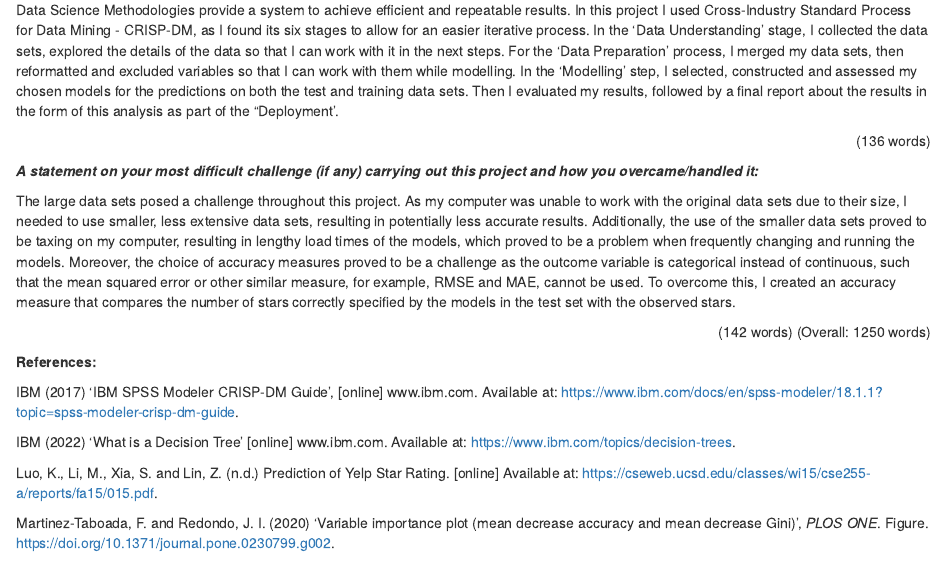
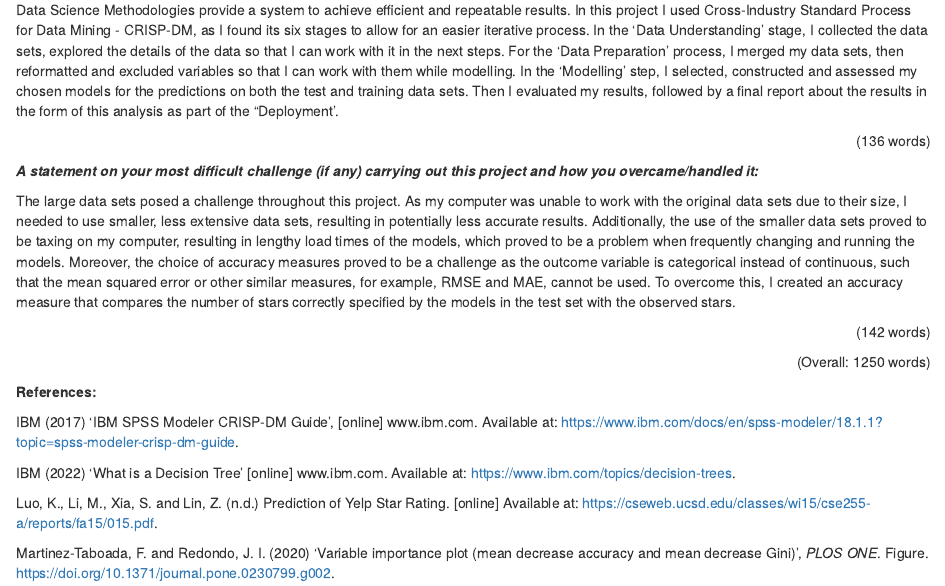
Before and after one commit to zsrettiger/EC349---Assignment-1, an R Markdown document (EC349 - a1 analysis.Rmd): the page in a window 1100 px wide, from 3550 px down. Rendered offline with R 4.5, knitr and Pandoc, with nearby package versions; some code elsewhere in the file could not run offline.

Commit message:
Update EC349 - a1 analysis.Rmd

```diff
--- a/EC349 - a1 analysis.Rmd
+++ b/EC349 - a1 analysis.Rmd
@@ -210,10 +210,11 @@ Data Science Methodologies provide a system to achieve efficient and repeatable
 ***A statement on your most difficult challenge (if any) carrying out this project and how you overcame/handled it:***
 
 The large data sets posed a challenge throughout this project. As my computer was unable to work with the original data sets due to their size, I needed to use smaller, less extensive data sets, resulting in potentially less accurate results. Additionally, the use of the smaller data sets proved to be taxing on my computer, resulting in lengthy load times of the models, which proved to be a problem when frequently changing and running the models. Moreover, the choice of accuracy measures
-proved to be a challenge as the outcome variable is categorical instead of continuous, such that the mean squared error or other similar measure, for example, RMSE and MAE, cannot be used. To overcome this, I created an accuracy measure that compares the number of stars correctly specified by the models in the test set with the observed stars.
+proved to be a challenge as the outcome variable is categorical instead of continuous, such that the mean squared error or other similar measures, for example, RMSE and MAE, cannot be used. To overcome this, I created an accuracy measure that compares the number of stars correctly specified by the models in the test set with the observed stars.
 
 <div align="right">
 (142 words)
+
 (Overall: 1250 words)
 
 
```
